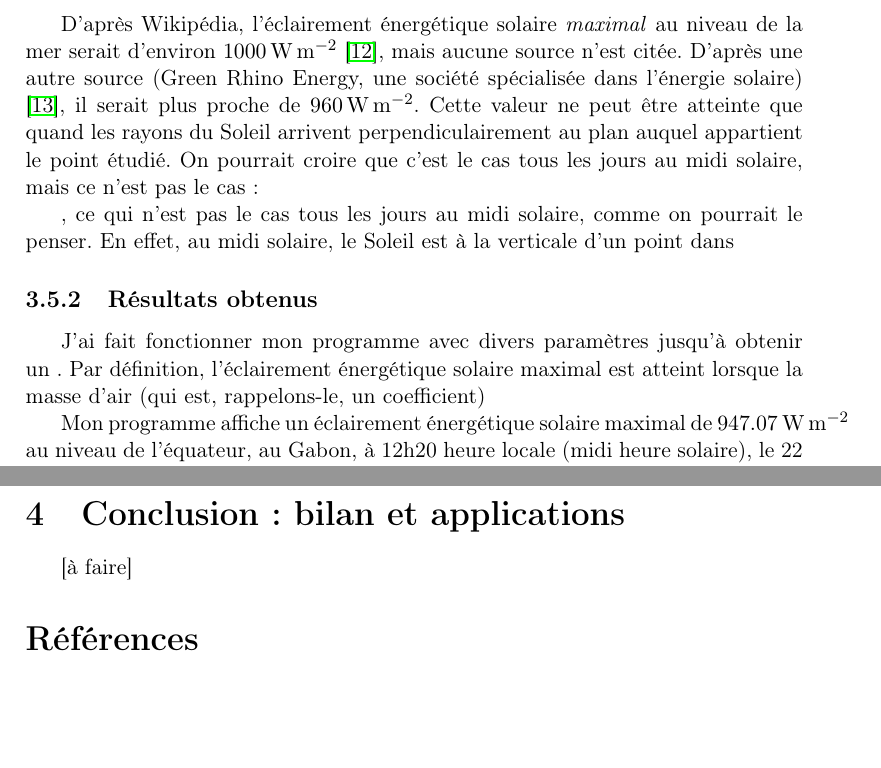
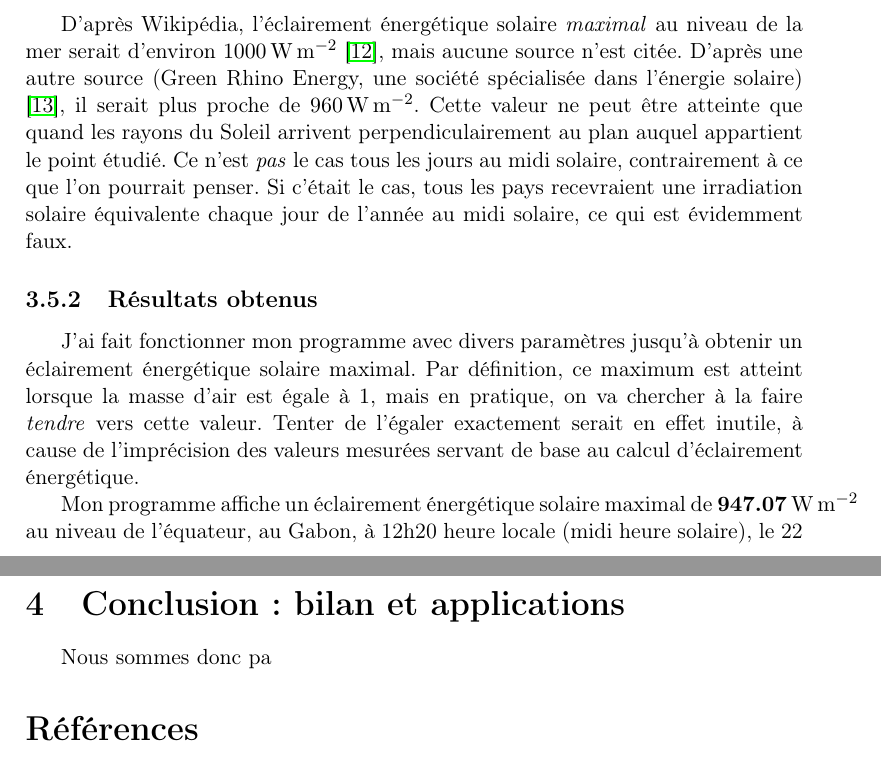
Before and after one commit to yberreby/tpe-climat, a LaTeX document (production.tex): two parts of pages 13 and 15 of 16, joined at a grey line, cut so that both start at the same text, the shorter picture padded with empty space. Compiled offline with pdfLaTeX.

Commit message:
WIP, bold SI

```diff
--- a/production.tex
+++ b/production.tex
@@ -11,7 +11,7 @@
 \usepackage{textcomp}
 \usepackage{gensymb}
 \usepackage{hyperref}
-\usepackage{siunitx}
+\usepackage[detect-weight=true, detect-family=true]{siunitx}
 \usepackage{xcolor}
 \usepackage{placeins}
 
@@ -291,13 +291,14 @@ Maintenant que nous disposons d'un programme fonctionnel, il est nécessaire de
 \subsubsection{Résultats attendus}
 D'après Wikipédia, l'éclairement énergétique solaire \emph{maximal} au niveau de la mer serait d'environ \SI{1000}{\watt\per\square\meter} \cite{earth_irradiance_wiki}, mais aucune source n'est citée.
 D'après une autre source (Green Rhino Energy, une société spécialisée dans l'énergie solaire) \cite{green_rhino_irradiance}, il serait plus proche de \SI{960}{\watt\per\square\meter}.
-Cette valeur ne peut être atteinte que quand les rayons du Soleil arrivent perpendiculairement au plan auquel appartient le point étudié. On pourrait croire que c'est le cas tous les jours au midi solaire, mais ce n'est pas le cas :
-
-, ce qui n'est pas le cas tous les jours au midi solaire, comme on pourrait le penser. En effet, au midi solaire, le Soleil est à la verticale d'un point dans
+Cette valeur ne peut être atteinte que quand les rayons du Soleil arrivent perpendiculairement au plan auquel appartient le point étudié.
+Ce n'est \emph{pas} le cas tous les jours au midi solaire, contrairement à ce que l'on pourrait penser.
+Si c'était le cas, tous les pays recevraient une irradiation solaire équivalente chaque jour de l'année au midi solaire, ce qui est évidemment faux.
 
 \subsubsection{Résultats obtenus}
-J'ai fait fonctionner mon programme avec divers paramètres jusqu'à obtenir un .
-Par définition, l'éclairement énergétique solaire maximal est atteint lorsque la masse d'air (qui est, rappelons-le, un coefficient)
+J'ai fait fonctionner mon programme avec divers paramètres jusqu'à obtenir un éclairement énergétique solaire maximal.
+Par définition, ce maximum est atteint lorsque la masse d'air est égale à $1$, mais en pratique, on va chercher à la faire \emph{tendre} vers cette valeur.
+Tenter de l'égaler exactement serait en effet inutile, à cause de l'imprécision des valeurs mesurées servant de base au calcul d'éclairement énergétique.
 
 Mon programme affiche un éclairement énergétique solaire maximal de \textbf{\SI{947.07}{\watt\per\square\meter}} au niveau de l'équateur, au Gabon, à 12h20 heure locale (midi heure solaire), le 22 septembre 2016 (équinoxe d'automne). Ce résultat est très proche
 -- reconnaissable au coefficient de masse atmosphérique qui tend vers 1 --
@@ -312,7 +313,7 @@ Mon programme affiche un éclairement énergétique solaire maximal de \textbf{\
 \clearpage
 \section{Conclusion : bilan et applications}
 
-[à faire]
+Nous sommes donc pa
 
 
 \begin{thebibliography}{99}
```
